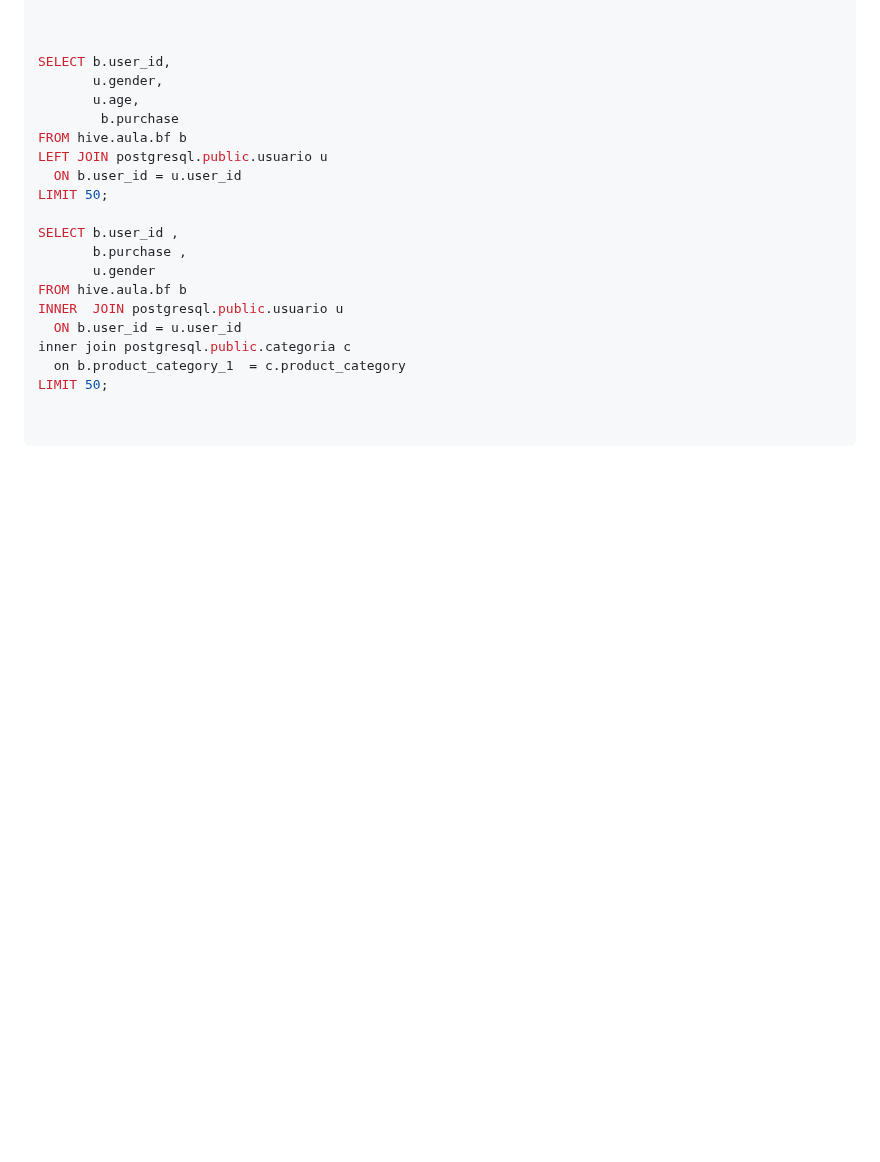
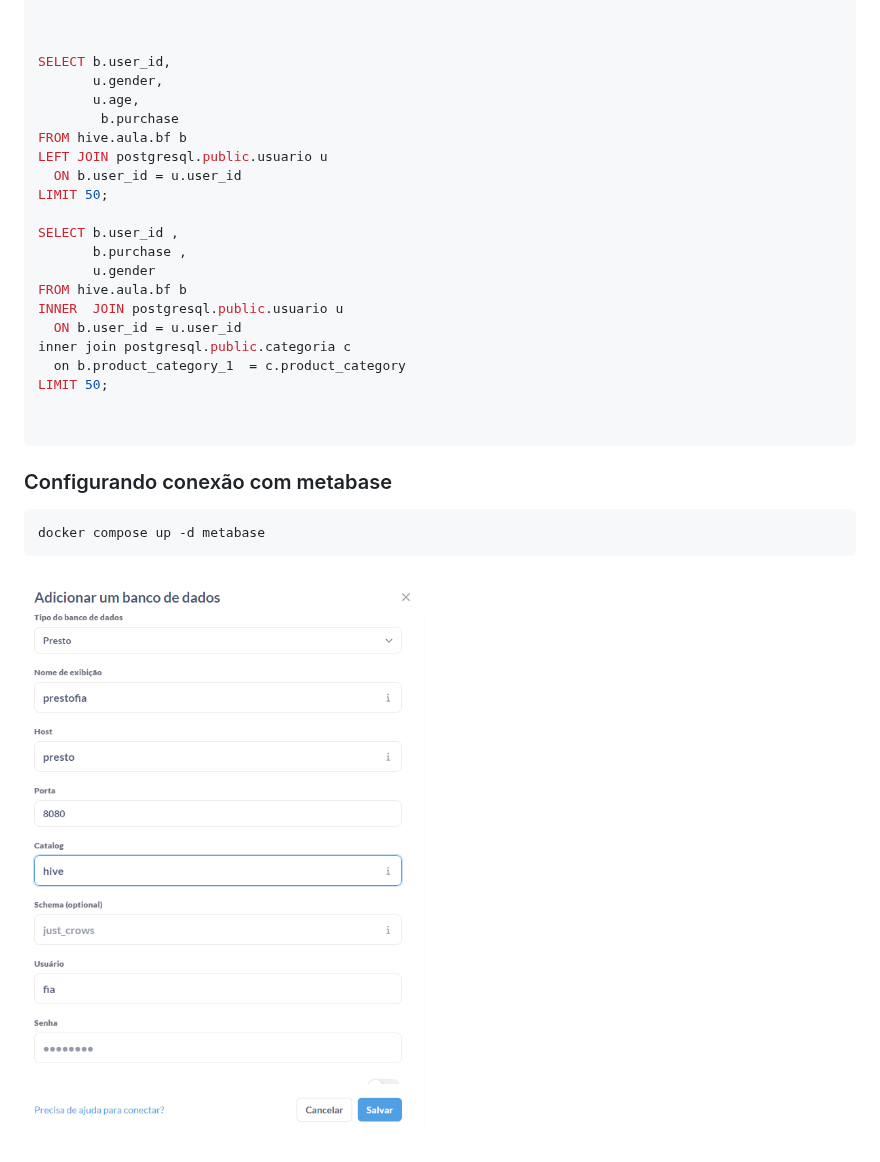
Before and after one commit to Labdata-FIA/Engenharia-Dados, a Markdown page: 24.Federacao-Dados/README.md, the part around one of its changes. Drawn GitHub-style; pictures changed too: content/presto04.png (added); blank space fills up the shorter version.

````diff
--- a/24.Federacao-Dados/README.md
+++ b/24.Federacao-Dados/README.md
@@ -147,3 +165,13 @@ LIMIT 50;
 
 
 ```
+
+
+### Configurando conexão com metabase
+
+```sh
+docker compose up -d metabase
+```
+
+
+![Prestodb](../content/presto04.png)
````
Also changed, not shown: other parts of 24.Federacao-Dados/README.md (+18 -0 lines).
